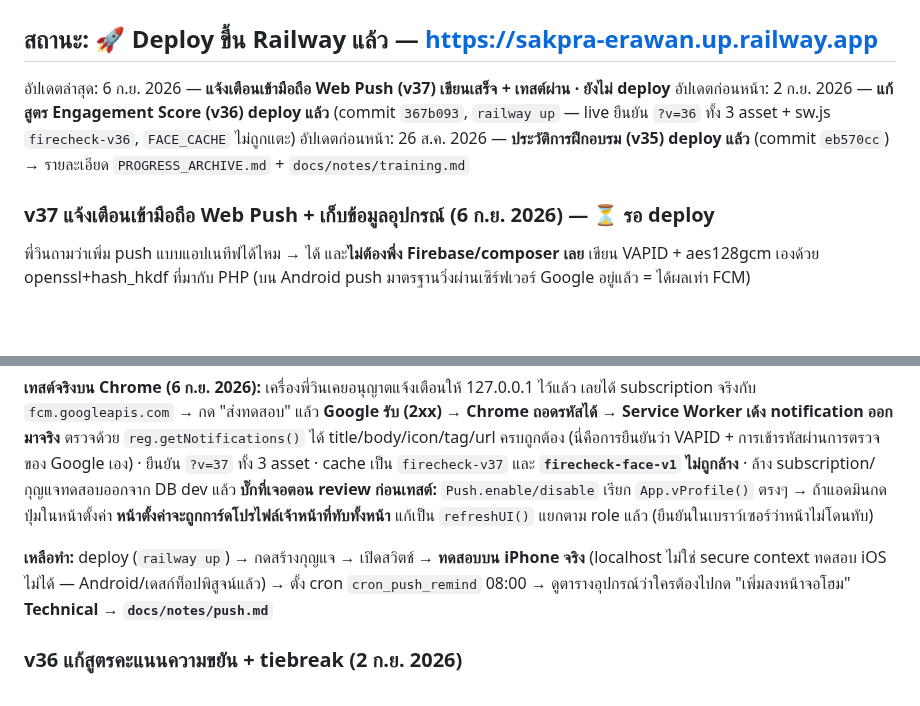
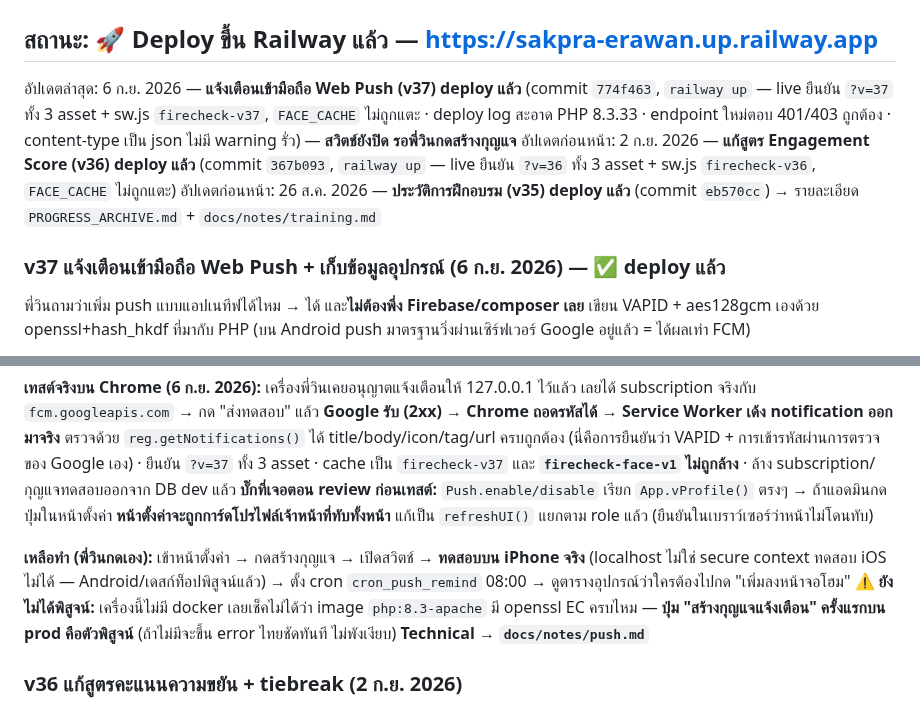
Before and after one commit to vwin2537-arch/FireChecker, a Markdown page: PROGRESS.md, 2 parts joined by grey strips. Rendered like a GitHub page; blank space fills up the shorter version.

Commit message:
save: mark v37 web push as deployed
Co-Authored-By: Claude Opus 5 (1M context) <noreply@anthropic.com>
Claude-Session: https://claude.ai/code/session_01USgB2mxxCaBJEBnU8CMDJC

```diff
--- a/PROGRESS.md
+++ b/PROGRESS.md
@@ -2,11 +2,11 @@
 
 ## สถานะ: 🚀 Deploy ขึ้น Railway แล้ว — https://sakpra-erawan.up.railway.app
 
-อัปเดตล่าสุด: 6 ก.ย. 2026 — **แจ้งเตือนเข้ามือถือ Web Push (v37) เขียนเสร็จ + เทสต์ผ่าน · ยังไม่ deploy**
+อัปเดตล่าสุด: 6 ก.ย. 2026 — **แจ้งเตือนเข้ามือถือ Web Push (v37) deploy แล้ว** (commit `774f463`, `railway up` — live ยืนยัน `?v=37` ทั้ง 3 asset + sw.js `firecheck-v37`, `FACE_CACHE` ไม่ถูกแตะ · deploy log สะอาด PHP 8.3.33 · endpoint ใหม่ตอบ 401/403 ถูกต้อง · content-type เป็น json ไม่มี warning รั่ว) — **สวิตช์ยังปิด รอพี่วินกดสร้างกุญแจ**
 อัปเดตก่อนหน้า: 2 ก.ย. 2026 — **แก้สูตร Engagement Score (v36) deploy แล้ว** (commit `367b093`, `railway up` — live ยืนยัน `?v=36` ทั้ง 3 asset + sw.js `firecheck-v36`, `FACE_CACHE` ไม่ถูกแตะ)
 อัปเดตก่อนหน้า: 26 ส.ค. 2026 — **ประวัติการฝึกอบรม (v35) deploy แล้ว** (commit `eb570cc`) → รายละเอียด `PROGRESS_ARCHIVE.md` + `docs/notes/training.md`
 
-### v37 แจ้งเตือนเข้ามือถือ Web Push + เก็บข้อมูลอุปกรณ์ (6 ก.ย. 2026) — ⏳ รอ deploy
+### v37 แจ้งเตือนเข้ามือถือ Web Push + เก็บข้อมูลอุปกรณ์ (6 ก.ย. 2026) — ✅ deploy แล้ว
 พี่วินถามว่าเพิ่ม push แบบแอปเนทีฟได้ไหม → ได้ และ**ไม่ต้องพึ่ง Firebase/composer เลย** เขียน VAPID + aes128gcm เองด้วย openssl+hash_hkdf ที่มากับ PHP (บน Android push มาตรฐานวิ่งผ่านเซิร์ฟเวอร์ Google อยู่แล้ว = ได้ผลเท่า FCM)
 
 **สิ่งที่เด้ง** (พี่วินเลือก): 📢 ประกาศ · ✅❌ ผลอนุมัติลา · ⏰ เตือนคนยังไม่เช็คชื่อ (cron 08:00) · 🔔 หัวหน้าได้ push เมื่อมีคนขอลารออนุมัติ — เสียบที่ `notify_push`/`notify_broadcast` จุดเดียว
@@ -18,7 +18,8 @@
 **เทสต์จริงบน Chrome (6 ก.ย. 2026):** เครื่องพี่วินเคยอนุญาตแจ้งเตือนให้ 127.0.0.1 ไว้แล้ว เลยได้ subscription จริงกับ `fcm.googleapis.com` → กด "ส่งทดสอบ" แล้ว **Google รับ (2xx) → Chrome ถอดรหัสได้ → Service Worker เด้ง notification ออกมาจริง** ตรวจด้วย `reg.getNotifications()` ได้ title/body/icon/tag/url ครบถูกต้อง (นี่คือการยืนยันว่า VAPID + การเข้ารหัสผ่านการตรวจของ Google เอง) · ยืนยัน `?v=37` ทั้ง 3 asset · cache เป็น `firecheck-v37` และ **`firecheck-face-v1` ไม่ถูกล้าง** · ล้าง subscription/กุญแจทดสอบออกจาก DB dev แล้ว
 **บั๊กที่เจอตอน review ก่อนเทสต์:** `Push.enable/disable` เรียก `App.vProfile()` ตรงๆ → ถ้าแอดมินกดปุ่มในหน้าตั้งค่า **หน้าตั้งค่าจะถูกการ์ดโปรไฟล์เจ้าหน้าที่ทับทั้งหน้า** แก้เป็น `refreshUI()` แยกตาม role แล้ว (ยืนยันในเบราว์เซอร์ว่าหน้าไม่โดนทับ)
 
-**เหลือทำ:** deploy (`railway up`) → กดสร้างกุญแจ → เปิดสวิตช์ → **ทดสอบบน iPhone จริง** (localhost ไม่ใช่ secure context ทดสอบ iOS ไม่ได้ — Android/เดสก์ท็อปพิสูจน์แล้ว) → ตั้ง cron `cron_push_remind` 08:00 → ดูตารางอุปกรณ์ว่าใครต้องไปกด "เพิ่มลงหน้าจอโฮม"
+**เหลือทำ (พี่วินกดเอง):** เข้าหน้าตั้งค่า → กดสร้างกุญแจ → เปิดสวิตช์ → **ทดสอบบน iPhone จริง** (localhost ไม่ใช่ secure context ทดสอบ iOS ไม่ได้ — Android/เดสก์ท็อปพิสูจน์แล้ว) → ตั้ง cron `cron_push_remind` 08:00 → ดูตารางอุปกรณ์ว่าใครต้องไปกด "เพิ่มลงหน้าจอโฮม"
+**⚠️ ยังไม่ได้พิสูจน์:** เครื่องนี้ไม่มี docker เลยเช็คไม่ได้ว่า image `php:8.3-apache` มี openssl EC ครบไหม — **ปุ่ม "สร้างกุญแจแจ้งเตือน" ครั้งแรกบน prod คือตัวพิสูจน์** (ถ้าไม่มีจะขึ้น error ไทยชัดทันที ไม่พังเงียบ)
 **Technical → `docs/notes/push.md`**
 
 ### v36 แก้สูตรคะแนนความขยัน + tiebreak (2 ก.ย. 2026)
```
